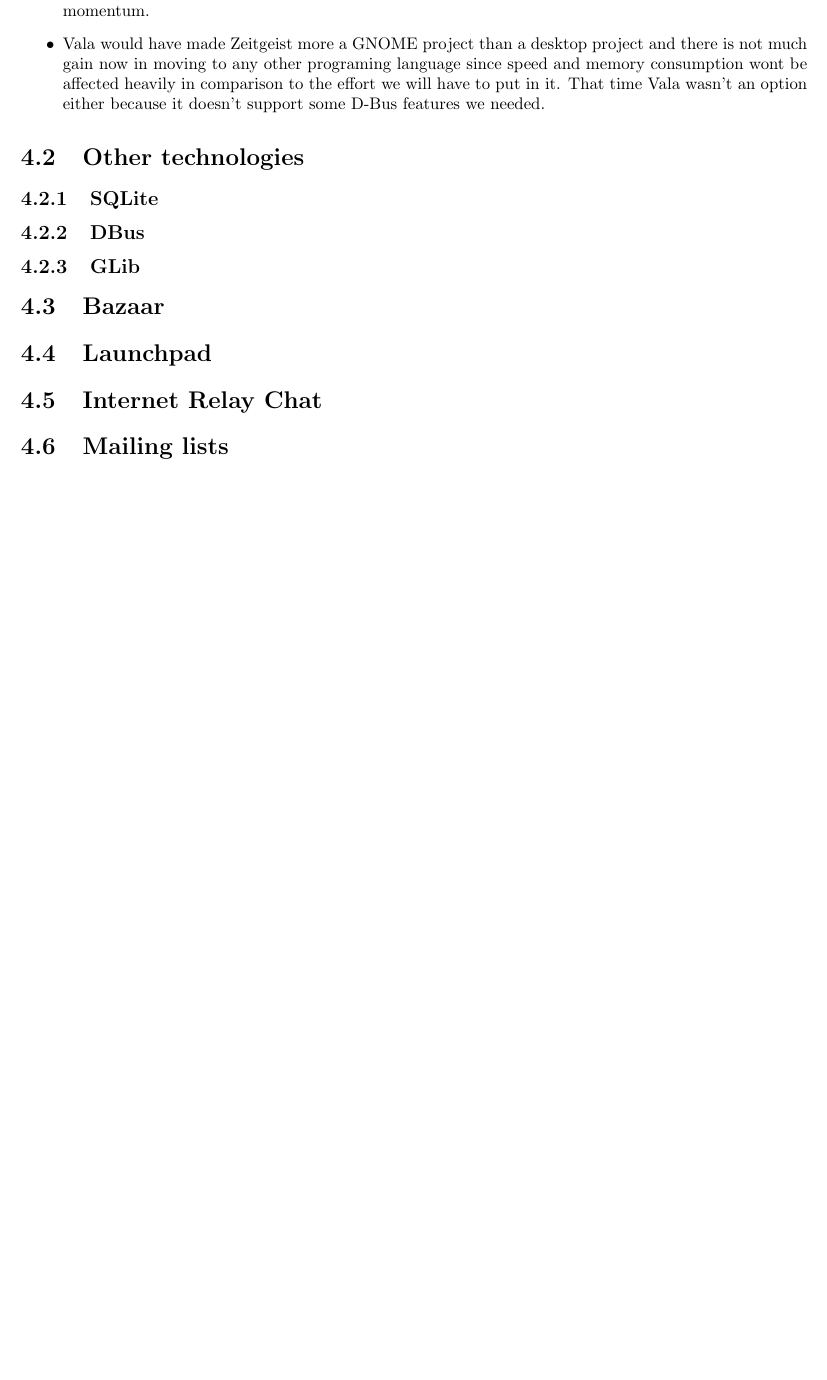
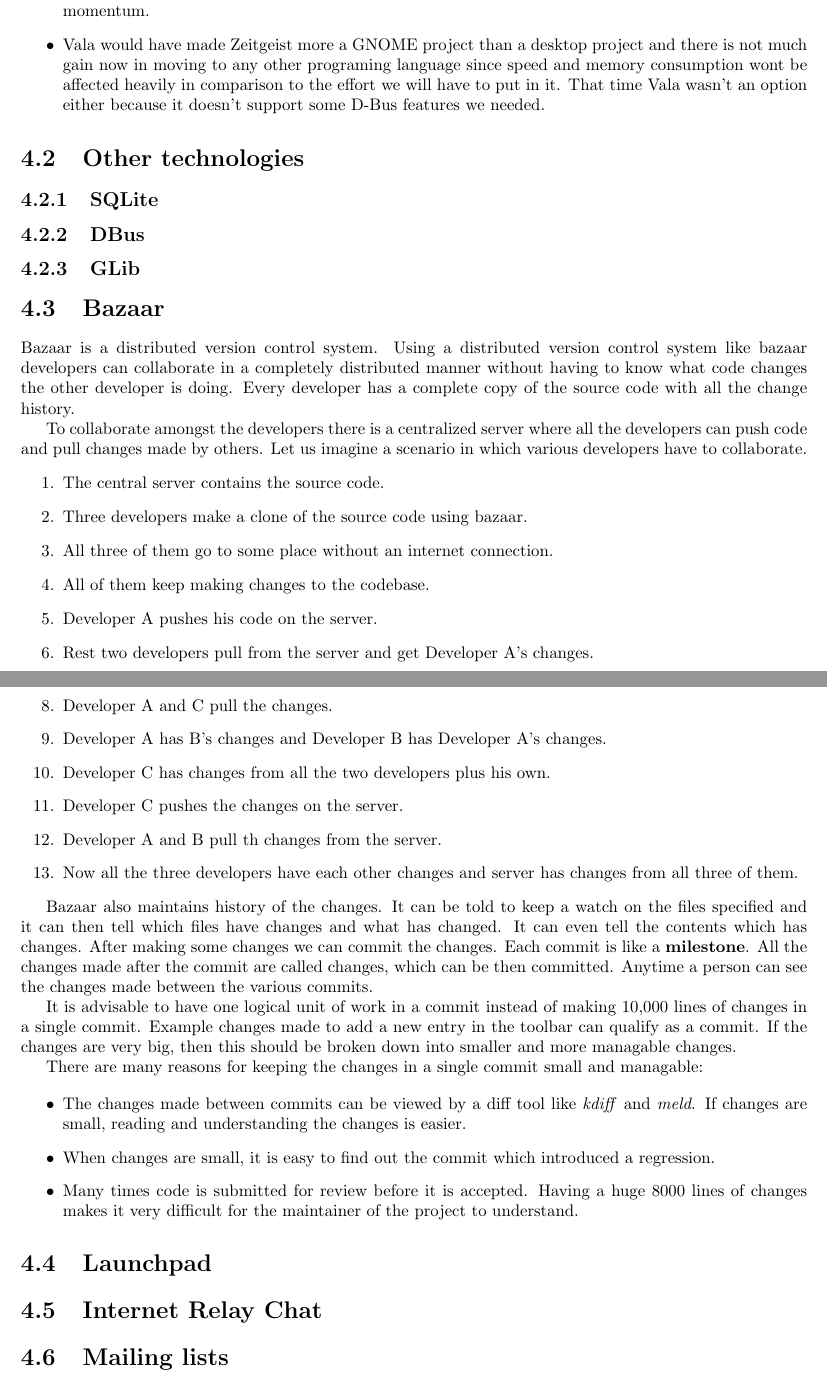
Before and after one commit to manish/The-Zeitgeist-Manual, a LaTeX book (index.tex, which reads include/development_tools.tex): part of page 12 of 18 before the commit and two parts of pages 12 and 13 of 20 after it, the two joined at a grey line, cut so that both start at the same text, the shorter picture padded with empty space. Compiled offline with pdfLaTeX.

Commit message:
Added the content for Bazaar section
* Added info about what is Bazaar
* An example workflow
* Info about commits as milestone
* Info about why changes in a commit should be small

```diff
--- a/include/development_tools.tex
+++ b/include/development_tools.tex
@@ -33,6 +33,53 @@
 \subsection{GLib}
 
 \section{Bazaar}
+Bazaar is a distributed version control system. Using a distributed version control
+system like bazaar developers can collaborate in a completely distributed manner
+without having to know what code changes the other developer is doing. Every developer
+has a complete copy of the source code with all the change history.
+
+To collaborate amongst the developers there is a centralized server where all the
+developers can push code and pull changes made by others. Let us imagine a scenario
+in which various developers have to collaborate.
+\begin{enumerate}
+\item The central server contains the source code.
+\item Three developers make a clone of the source code using bazaar.
+\item All three of them go to some place without an internet connection.
+\item All of them keep making changes to the codebase.
+\item Developer A pushes his code on the server.
+\item Rest two developers pull from the server and get Developer A's changes.
+\item Developer B pushes his changes.
+\item Developer A and C pull the changes.
+\item Developer A has B's changes and Developer B has Developer A's changes.
+\item Developer C has changes from all the two developers plus his own.
+\item Developer C pushes the changes on the server.
+\item Developer A and B pull th changes from the server.
+\item Now all the three developers have each other changes and server has changes
+from all three of them.
+\end{enumerate}
+
+Bazaar also maintains history of the changes. It can be told to keep a watch on the
+files specified and it can then tell which files have changes and what has changed. It
+can even tell the contents which has changes. After making some changes we can commit the
+changes. Each commit is like a \textbf{milestone}. All the changes made after the commit are
+called changes, which can be then committed. Anytime a person can see the changes
+made between the various commits.
+
+It is advisable to have one logical unit of work in a commit instead of making 10,000
+lines of changes in a single commit. Example changes made to add a new entry in the toolbar
+can qualify as a commit. If the changes are very big, then this should be broken down into
+smaller and more managable changes.
+
+There are many reasons for keeping the changes in a single commit small and managable:
+
+\begin{itemize}
+\item The changes made between commits can be viewed by a diff tool like \textit{kdiff} and \textit{meld}.
+If changes are small, reading and understanding the changes is easier.
+\item When changes are small, it is easy to find out the commit which introduced a regression.
+\item Many times code is submitted for review before it is accepted. Having a huge 8000 lines
+of changes makes it very difficult for the maintainer of the project to understand.
+\end{itemize}
+
 \section{Launchpad}
 \section{Internet Relay Chat}
 \section{Mailing lists}
```
